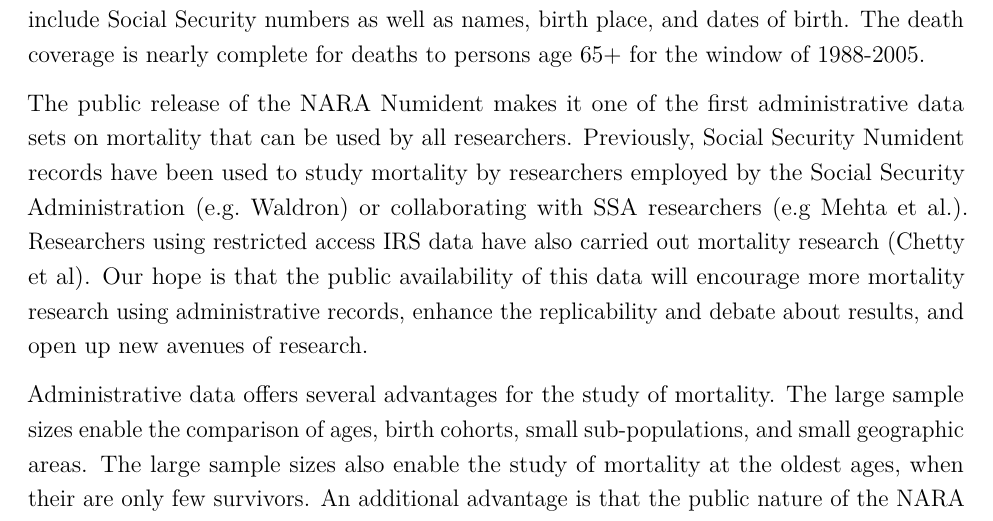
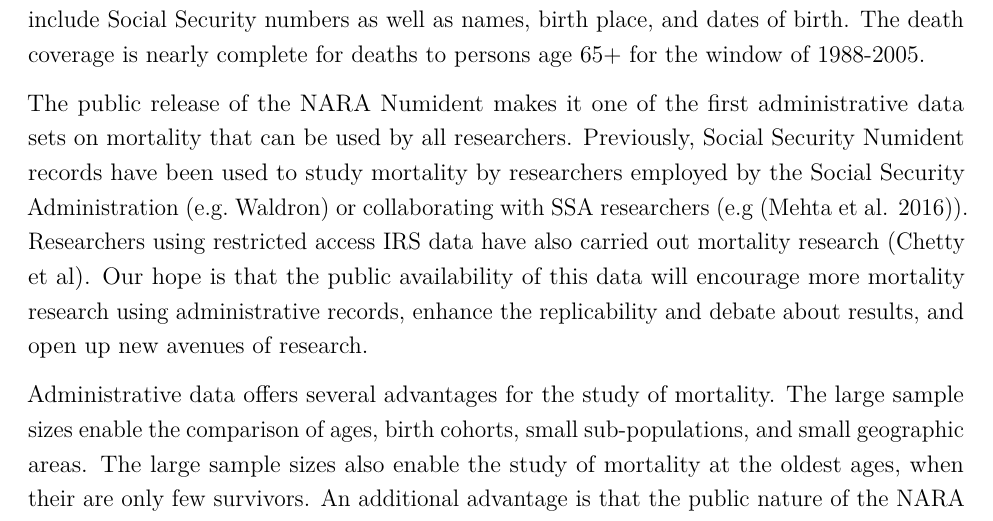
Before and after one commit to caseybreen/bunmd_code_release, an R Markdown document (paper/bunmd_paper.Rmd): part of page 2 of 24, cut so that both start at the same text. Rendered offline with R 4.5, knitr and Pandoc, then LaTeX, with nearby package versions.

Commit message:
markdown formatted one of the mehta citations in intro

```diff
--- a/paper/bunmd_paper.Rmd
+++ b/paper/bunmd_paper.Rmd
@@ -49,7 +49,7 @@ The Numerical Identification System (Numident) forms the backbone of the U.S. So
 
 The NARA Numident is individual-level dataset covering over 49 million people who have died. In addition to individual identifiers, NARA Numident includes information on race, sex, birthplace, ZIP Code of residence at the time of death, and administrative variables, such as a person's age when they submitted their first Social Security application and their total number of Social Security applications. There are no direct measures of socioeconomic status in the NARA Numident. To overcome this, the records can be linked using such individual identifiers to obtain income and education covariates [@goldstein_censoc_2019]. Identifiers include Social Security numbers as well as names, birth place, and dates of birth. The death coverage is nearly complete for deaths to persons age 65+ for the window of 1988-2005.
 
-The public release of the NARA Numident makes it one of the first administrative data sets on mortality that can be used by all researchers. Previously, Social Security Numident records have been used to study mortality by researchers employed by the Social Security Administration (e.g. Waldron) or collaborating with SSA researchers (e.g Mehta et al.). Researchers using restricted access IRS data have also carried out mortality research (Chetty et al). Our hope is that the public availability of this data will encourage more mortality research using administrative records, enhance the replicability and debate about results, and open up new avenues of research.
+The public release of the NARA Numident makes it one of the first administrative data sets on mortality that can be used by all researchers. Previously, Social Security Numident records have been used to study mortality by researchers employed by the Social Security Administration (e.g. Waldron) or collaborating with SSA researchers (e.g [@mehta_life_2016]). Researchers using restricted access IRS data have also carried out mortality research (Chetty et al). Our hope is that the public availability of this data will encourage more mortality research using administrative records, enhance the replicability and debate about results, and open up new avenues of research.
 
 Administrative data offers several advantages for the study of mortality. The large sample sizes enable the comparison of ages, birth cohorts, small sub-populations, and small geographic areas. The large sample sizes also enable the study of mortality at the oldest ages, when their are only few survivors. An additional advantage is that the public nature of the NARA Numident means that individual identifiers can be used to link to other data with covariates of mortality. Since there are no restrictions to the use of this public data, researchers can also link records to their own restricted data sets.
 
```
